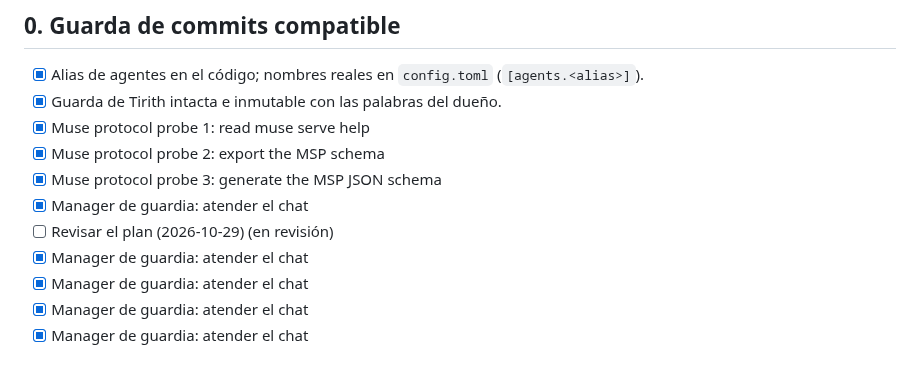
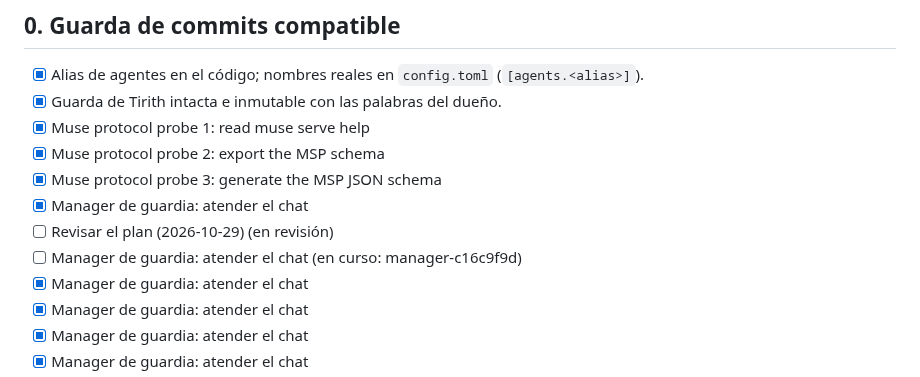
Before and after one commit to andreseloysv/Tirith, a Markdown page: docs/TODO.md, the part around the change. Drawn GitHub-style.

Commit message:
Roadmap: add in step 0 (tirith)

```diff
--- a/docs/TODO.md
+++ b/docs/TODO.md
@@ -28,6 +28,7 @@ Este archivo es la fuente del panel «Plan» del Overview: Tirith lee las casill
 - [x] Muse protocol probe 3: generate the MSP JSON schema
 - [x] Manager de guardia: atender el chat
 - [ ] Revisar el plan (2026-10-29) (en revisión)
+- [ ] Manager de guardia: atender el chat (en curso: manager-c16c9f9d)
 - [x] Manager de guardia: atender el chat
 - [x] Manager de guardia: atender el chat
 - [x] Manager de guardia: atender el chat
```
